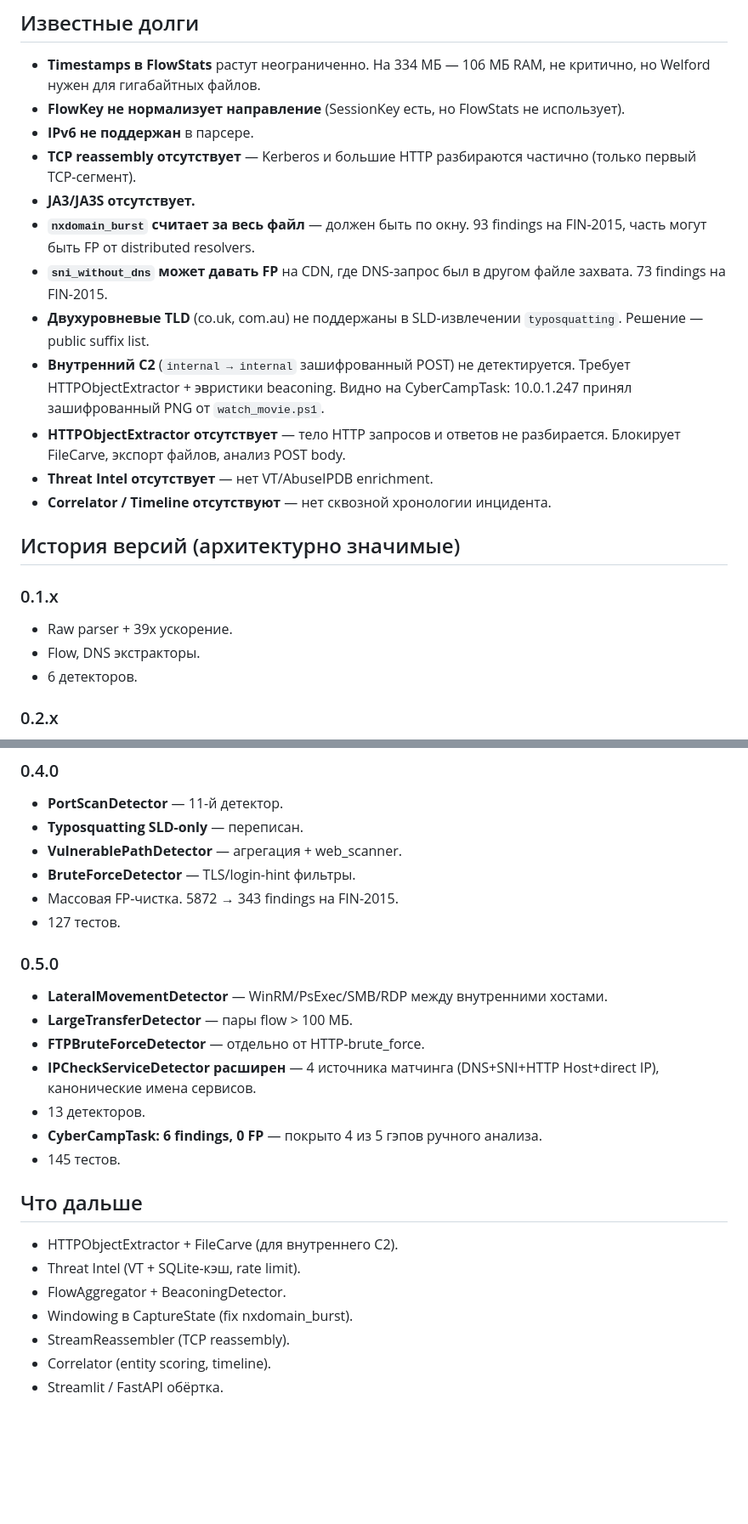
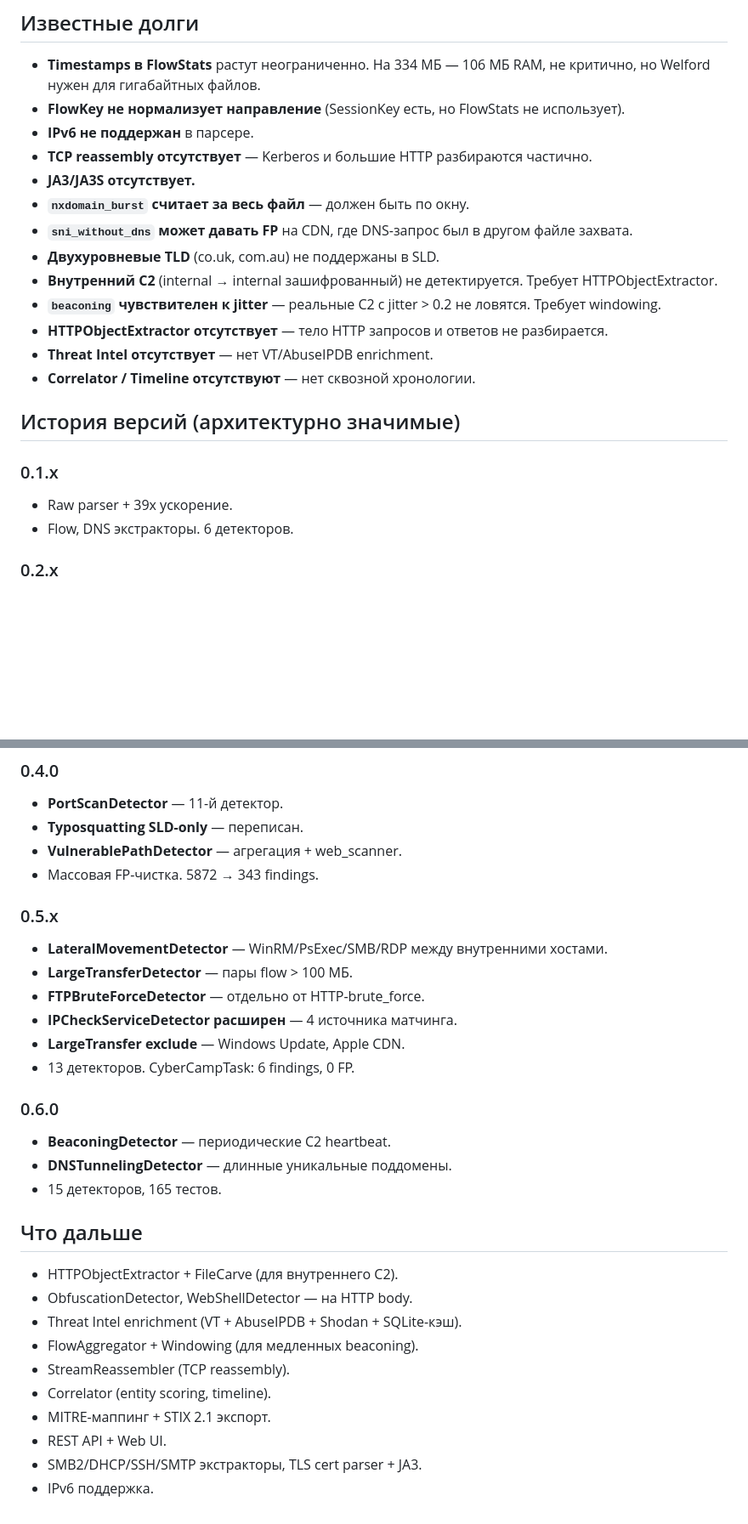
Before and after one commit to v314xm/paradox, a Markdown page: ARCHITECTURE.md, 2 parts joined by grey strips. Shown at 85% size. GitHub-like rendering; blank space fills up the shorter version.

```diff
--- a/ARCHITECTURE.md
+++ b/ARCHITECTURE.md
@@ -398,32 +407,26 @@ DETECTORS = [
   FlowStats не использует).
 - **IPv6 не поддержан** в парсере.
 - **TCP reassembly отсутствует** — Kerberos и большие HTTP
-  разбираются частично (только первый TCP-сегмент).
+  разбираются частично.
 - **JA3/JA3S отсутствует.**
 - **`nxdomain_burst` считает за весь файл** — должен быть по окну.
-  93 findings на FIN-2015, часть могут быть FP от distributed
-  resolvers.
 - **`sni_without_dns` может давать FP** на CDN, где DNS-запрос был
-  в другом файле захвата. 73 findings на FIN-2015.
-- **Двухуровневые TLD** (co.uk, com.au) не поддержаны в SLD-извлечении
-  `typosquatting`. Решение — public suffix list.
-- **Внутренний C2** (`internal → internal` зашифрованный POST)
-  не детектируется. Требует HTTPObjectExtractor + эвристики
-  beaconing. Видно на CyberCampTask: 10.0.1.247 принял
-  зашифрованный PNG от `watch_movie.ps1`.
+  в другом файле захвата.
+- **Двухуровневые TLD** (co.uk, com.au) не поддержаны в SLD.
+- **Внутренний C2** (internal → internal зашифрованный) не
+  детектируется. Требует HTTPObjectExtractor.
+- **`beaconing` чувствителен к jitter** — реальные C2 с jitter > 0.2
+  не ловятся. Требует windowing.
 - **HTTPObjectExtractor отсутствует** — тело HTTP запросов и
-  ответов не разбирается. Блокирует FileCarve, экспорт файлов,
-  анализ POST body.
+  ответов не разбирается.
 - **Threat Intel отсутствует** — нет VT/AbuseIPDB enrichment.
-- **Correlator / Timeline отсутствуют** — нет сквозной хронологии
-  инцидента.
+- **Correlator / Timeline отсутствуют** — нет сквозной хронологии.
 
 ## История версий (архитектурно значимые)
 
 ### 0.1.x
 - Raw parser + 39x ускорение.
-- Flow, DNS экстракторы.
-- 6 детекторов.
+- Flow, DNS экстракторы. 6 детекторов.
 
 ### 0.2.x
 - TLS, HTTP экстракторы.
@@ -438,28 +441,31 @@ DETECTORS = [
 - **PortScanDetector** — 11-й детектор.
 - **Typosquatting SLD-only** — переписан.
 - **VulnerablePathDetector** — агрегация + web_scanner.
-- **BruteForceDetector** — TLS/login-hint фильтры.
-- Массовая FP-чистка. 5872 → 343 findings на FIN-2015.
-- 127 тестов.
+- Массовая FP-чистка. 5872 → 343 findings.
 
-### 0.5.0
+### 0.5.x
 - **LateralMovementDetector** — WinRM/PsExec/SMB/RDP между
   внутренними хостами.
 - **LargeTransferDetector** — пары flow > 100 МБ.
 - **FTPBruteForceDetector** — отдельно от HTTP-brute_force.
-- **IPCheckServiceDetector расширен** — 4 источника матчинга
-  (DNS+SNI+HTTP Host+direct IP), канонические имена сервисов.
-- 13 детекторов.
-- **CyberCampTask: 6 findings, 0 FP** — покрыто 4 из 5 гэпов
-  ручного анализа.
-- 145 тестов.
+- **IPCheckServiceDetector расширен** — 4 источника матчинга.
+- **LargeTransfer exclude** — Windows Update, Apple CDN.
+- 13 детекторов. CyberCampTask: 6 findings, 0 FP.
+
+### 0.6.0
+- **BeaconingDetector** — периодические C2 heartbeat.
+- **DNSTunnelingDetector** — длинные уникальные поддомены.
+- 15 детекторов, 165 тестов.
 
 ## Что дальше
 
 - HTTPObjectExtractor + FileCarve (для внутреннего C2).
-- Threat Intel (VT + SQLite-кэш, rate limit).
-- FlowAggregator + BeaconingDetector.
-- Windowing в CaptureState (fix nxdomain_burst).
+- ObfuscationDetector, WebShellDetector — на HTTP body.
+- Threat Intel enrichment (VT + AbuseIPDB + Shodan + SQLite-кэш).
+- FlowAggregator + Windowing (для медленных beaconing).
 - StreamReassembler (TCP reassembly).
 - Correlator (entity scoring, timeline).
-- Streamlit / FastAPI обёртка.
+- MITRE-маппинг + STIX 2.1 экспорт.
+- REST API + Web UI.
+- SMB2/DHCP/SSH/SMTP экстракторы, TLS cert parser + JA3.
+- IPv6 поддержка.
```
Also changed, not shown: other parts of ARCHITECTURE.md (+63 -54 lines).
